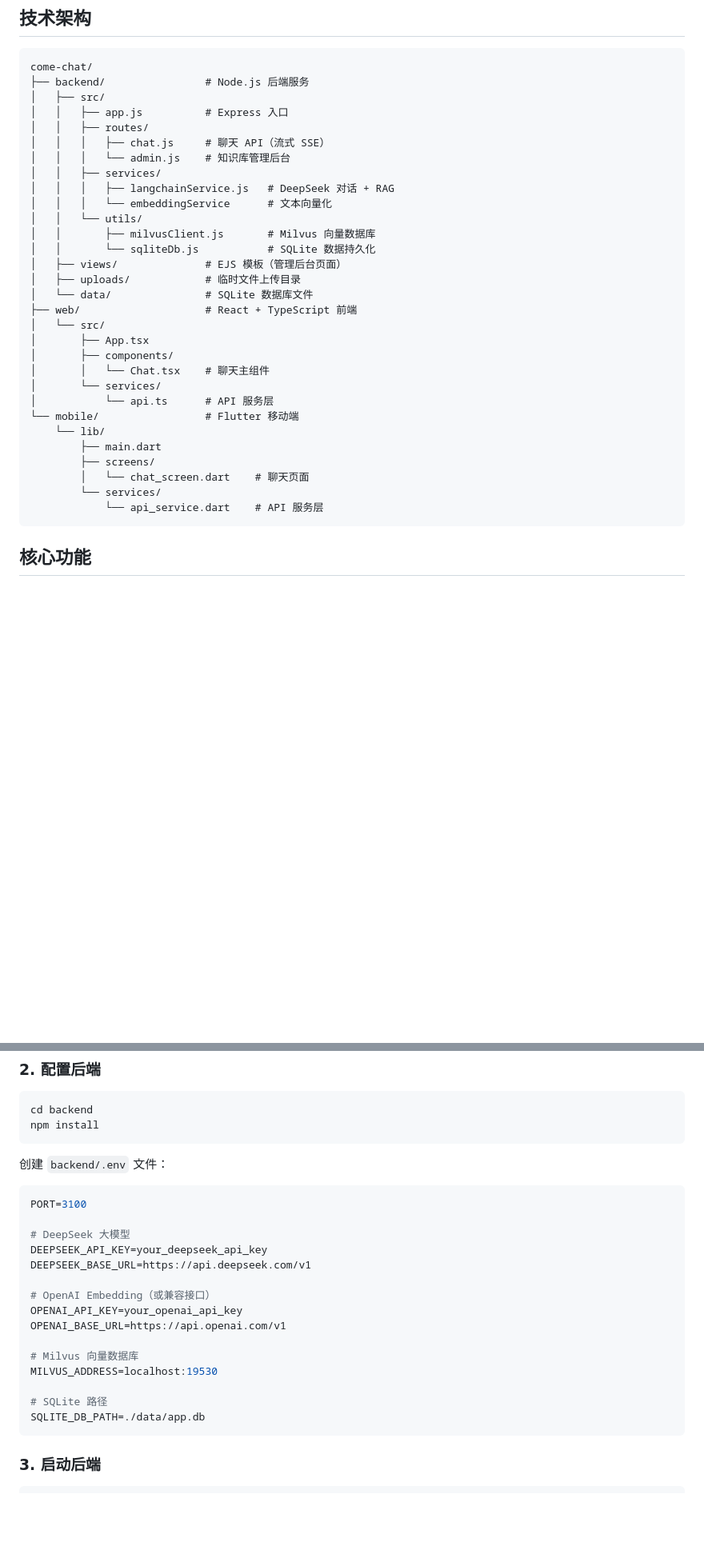
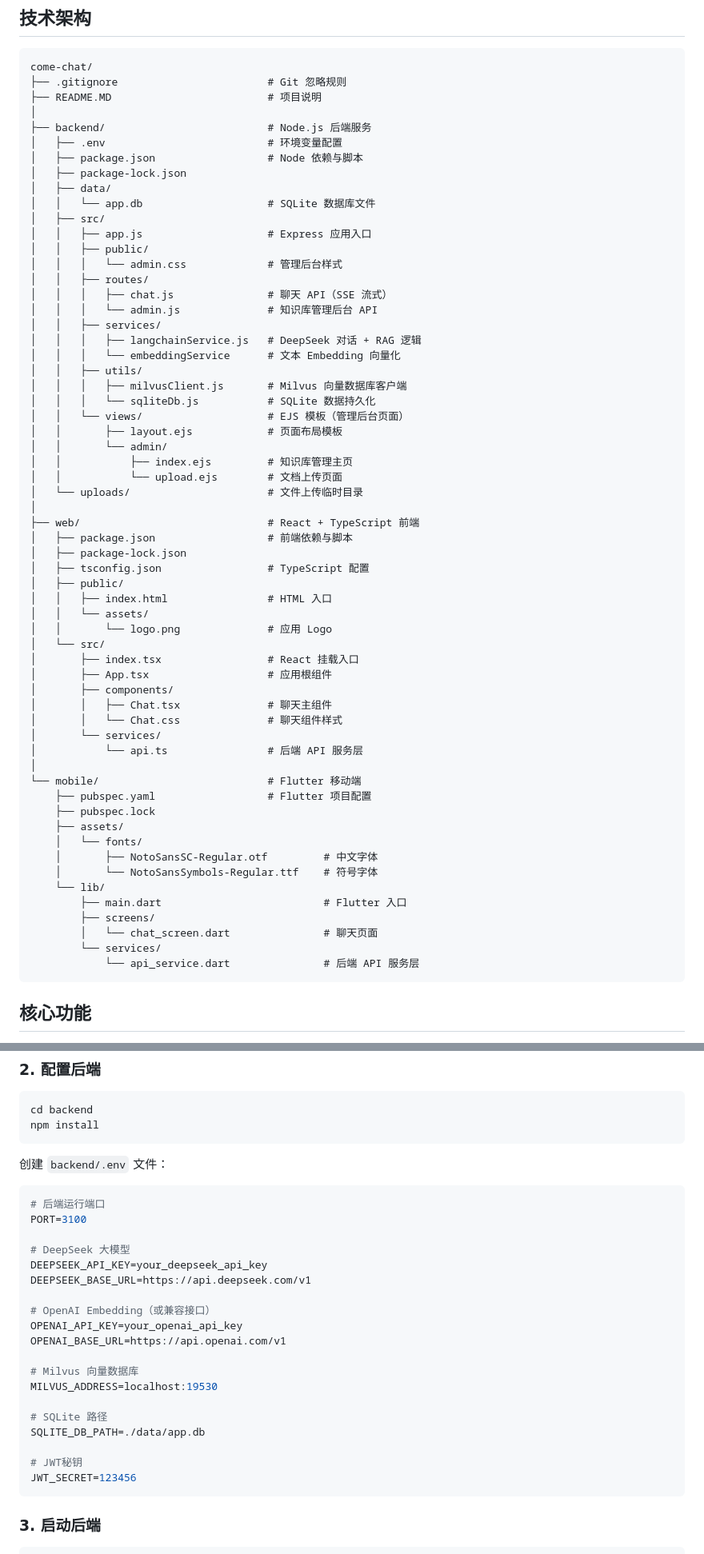
Before and after one commit to penny888/come-chat, a Markdown page: README.MD, 2 parts joined by grey strips. Shown at 80% size. Rendered like a GitHub page; blank space fills up the shorter version.

Commit message:
说明文件修复

````diff
--- a/README.MD
+++ b/README.MD
@@ -6,35 +6,65 @@
 
 ```
 come-chat/
-├── backend/                # Node.js 后端服务
+├── .gitignore                        # Git 忽略规则
+├── README.MD                         # 项目说明
+│
+├── backend/                          # Node.js 后端服务
+│   ├── .env                          # 环境变量配置
+│   ├── package.json                  # Node 依赖与脚本
+│   ├── package-lock.json
+│   ├── data/
+│   │   └── app.db                    # SQLite 数据库文件
 │   ├── src/
-│   │   ├── app.js          # Express 入口
+│   │   ├── app.js                    # Express 应用入口
+│   │   ├── public/
+│   │   │   └── admin.css             # 管理后台样式
 │   │   ├── routes/
-│   │   │   ├── chat.js     # 聊天 API（流式 SSE）
-│   │   │   └── admin.js    # 知识库管理后台
+│   │   │   ├── chat.js               # 聊天 API（SSE 流式）
+│   │   │   └── admin.js              # 知识库管理后台 API
 │   │   ├── services/
-│   │   │   ├── langchainService.js   # DeepSeek 对话 + RAG
-│   │   │   └── embeddingService      # 文本向量化
-│   │   └── utils/
-│   │       ├── milvusClient.js       # Milvus 向量数据库
-│   │       └── sqliteDb.js           # SQLite 数据持久化
-│   ├── views/              # EJS 模板（管理后台页面）
-│   ├── uploads/            # 临时文件上传目录
-│   └── data/               # SQLite 数据库文件
-├── web/                    # React + TypeScript 前端
+│   │   │   ├── langchainService.js   # DeepSeek 对话 + RAG 逻辑
+│   │   │   └── embeddingService      # 文本 Embedding 向量化
+│   │   ├── utils/
+│   │   │   ├── milvusClient.js       # Milvus 向量数据库客户端
+│   │   │   └── sqliteDb.js           # SQLite 数据持久化
+│   │   └── views/                    # EJS 模板（管理后台页面）
+│   │       ├── layout.ejs            # 页面布局模板
+│   │       └── admin/
+│   │           ├── index.ejs         # 知识库管理主页
+│   │           └── upload.ejs        # 文档上传页面
+│   └── uploads/                      # 文件上传临时目录
+│
+├── web/                              # React + TypeScript 前端
+│   ├── package.json                  # 前端依赖与脚本
+│   ├── package-lock.json
+│   ├── tsconfig.json                 # TypeScript 配置
+│   ├── public/
+│   │   ├── index.html                # HTML 入口
+│   │   └── assets/
+│   │       └── logo.png              # 应用 Logo
 │   └── src/
-│       ├── App.tsx
+│       ├── index.tsx                 # React 挂载入口
+│       ├── App.tsx                   # 应用根组件
 │       ├── components/
-│       │   └── Chat.tsx    # 聊天主组件
+│       │   ├── Chat.tsx              # 聊天主组件
+│       │   └── Chat.css              # 聊天组件样式
 │       └── services/
-│           └── api.ts      # API 服务层
-└── mobile/                 # Flutter 移动端
+│           └── api.ts                # 后端 API 服务层
+│
+└── mobile/                           # Flutter 移动端
+    ├── pubspec.yaml                  # Flutter 项目配置
+    ├── pubspec.lock
+    ├── assets/
+    │   └── fonts/
+    │       ├── NotoSansSC-Regular.otf         # 中文字体
+    │       └── NotoSansSymbols-Regular.ttf    # 符号字体
     └── lib/
-        ├── main.dart
+        ├── main.dart                          # Flutter 入口
         ├── screens/
-        │   └── chat_screen.dart    # 聊天页面
+        │   └── chat_screen.dart               # 聊天页面
         └── services/
-            └── api_service.dart    # API 服务层
+            └── api_service.dart               # 后端 API 服务层
 ```
 
 ## 核心功能
@@ -77,6 +107,7 @@ npm install
 创建 `backend/.env` 文件：
 
 ```env
+# 后端运行端口
 PORT=3100
 
 # DeepSeek 大模型
@@ -92,6 +123,9 @@ MILVUS_ADDRESS=localhost:19530
 
 # SQLite 路径
 SQLITE_DB_PATH=./data/app.db
+
+# JWT秘钥
+JWT_SECRET=123456
 ```
 
 ### 3. 启动后端
````
